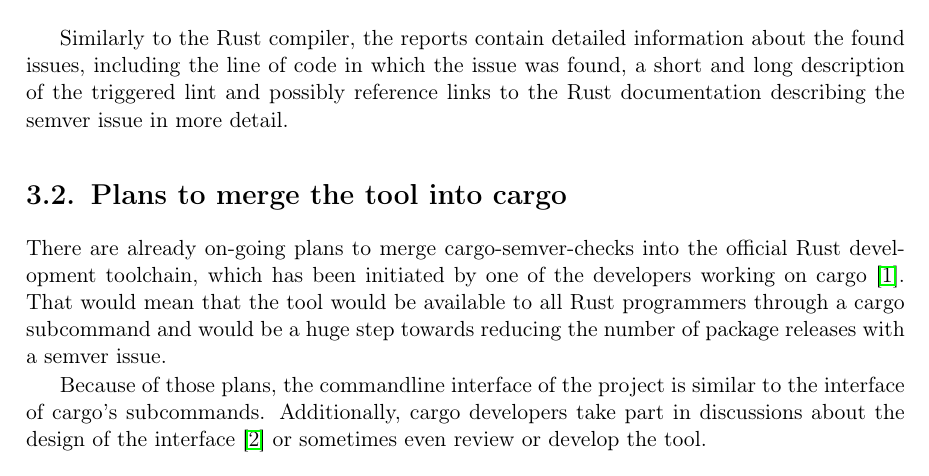
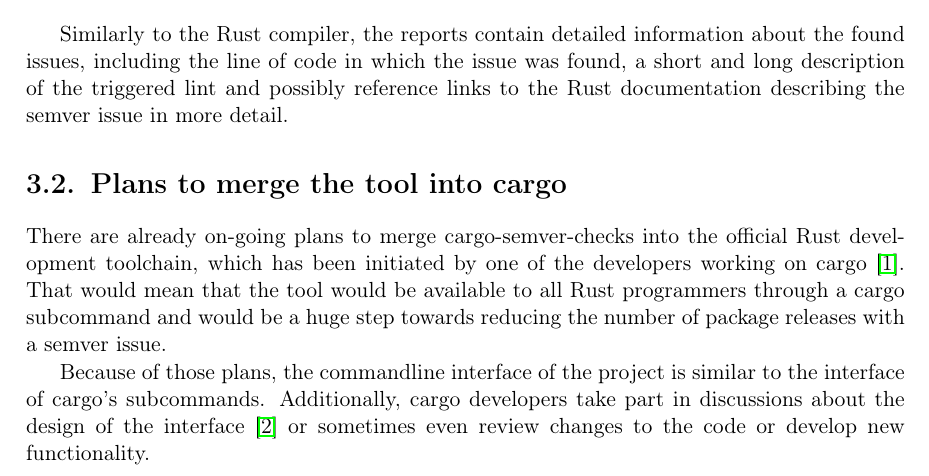
Before and after one commit to tonowak/bachelors-thesis, a LaTeX thesis (thesis-en.tex): part of page 15 of 29, cut so that both start at the same text. Compiled offline with pdfLaTeX.

Commit message:
changed ,,review the tool''

```diff
--- a/thesis-en.tex
+++ b/thesis-en.tex
@@ -270,7 +270,7 @@
 Because of those plans, the commandline interface of the project is similar
 to the interface of cargo's subcommands. Additionally, cargo developers
 take part in discussions about the design of the interface \cite{issue-cli-interface}
-or sometimes even review or develop the tool.
+or sometimes even review changes to the code or develop new functionality.
 
 It is cargo-semver-checks that was chosen to be merged into cargo,
 not the other semver issues detecting tools,
```
